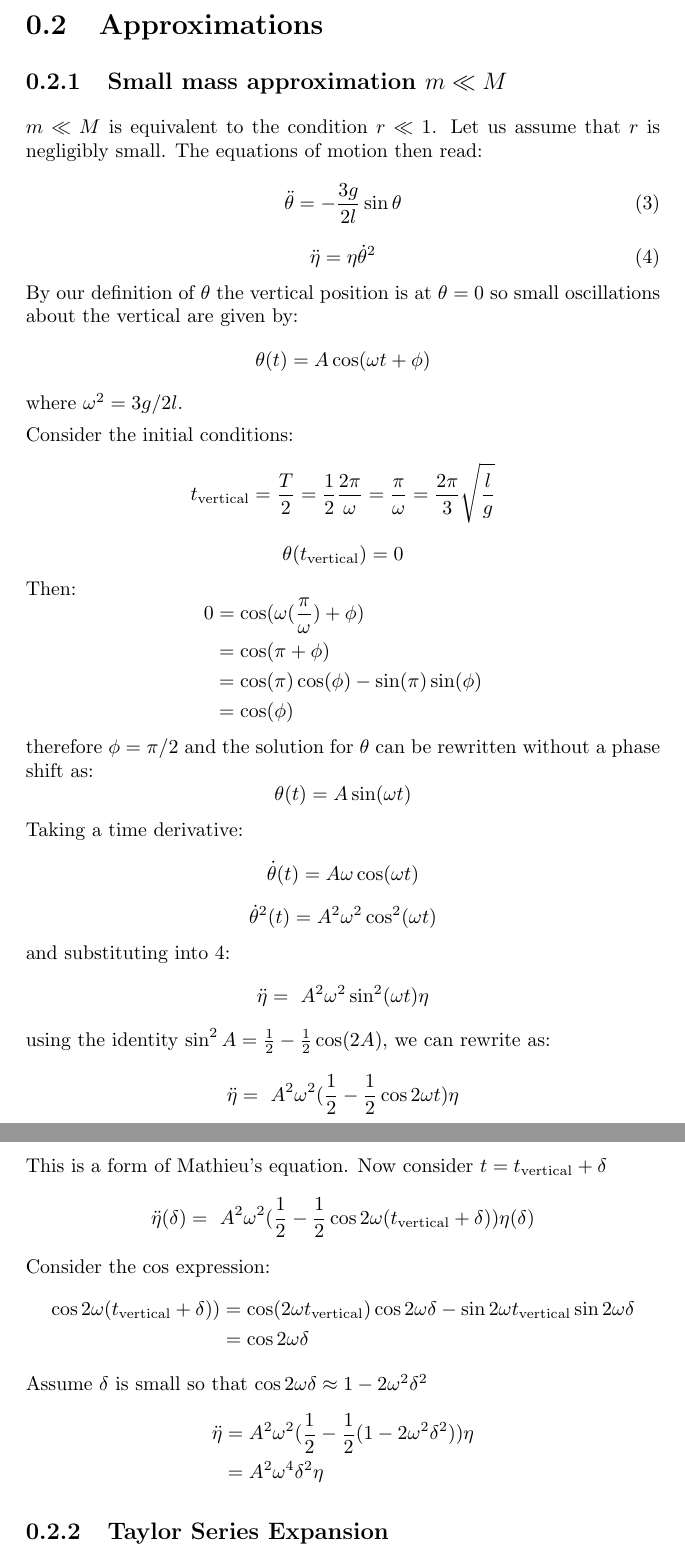
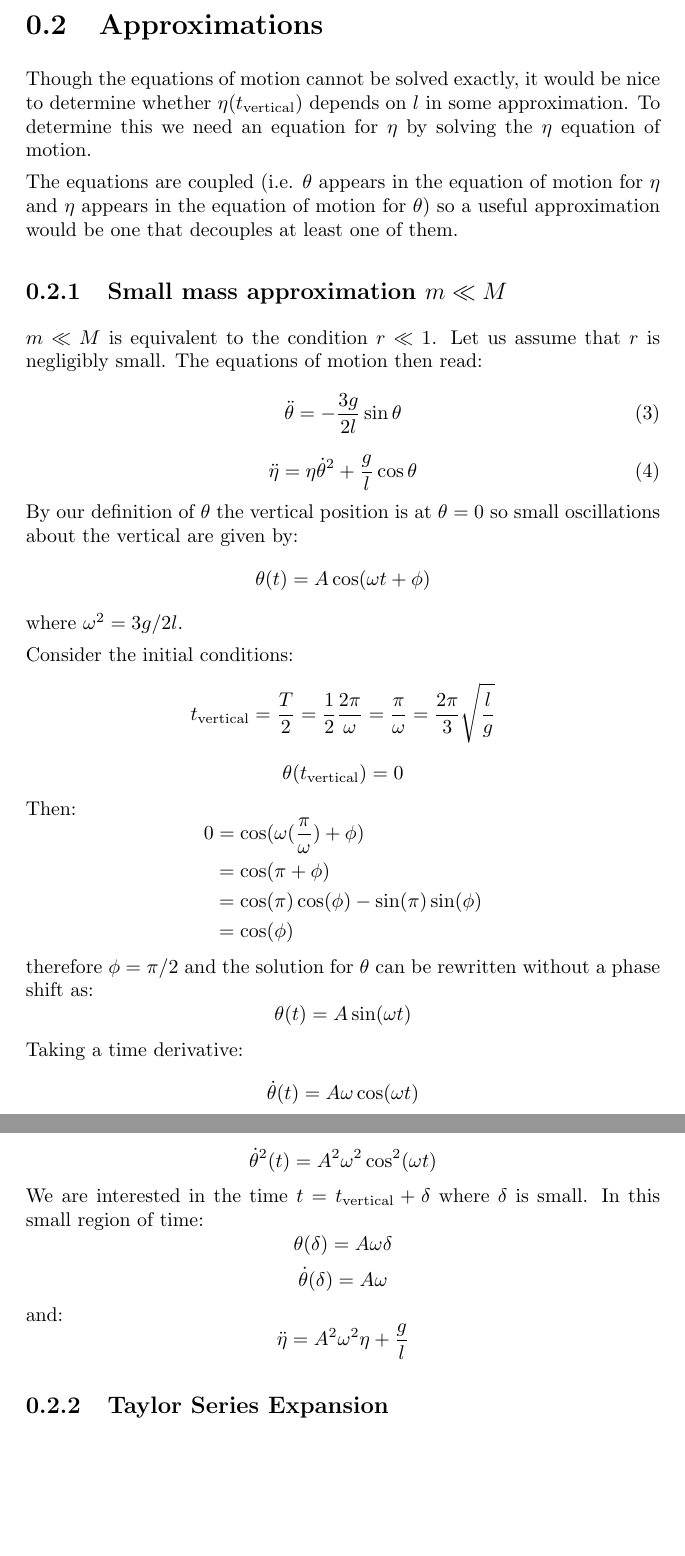
Before and after one commit to anthonysteel/physics, a LaTeX document (morin_cm/8_angular_momentum_pt1/chapter8.tex): two parts of pages 4 and 5 of 5, joined at a grey line, cut so that both start at the same text, the shorter picture padded with empty space. The pictures show the PDF file morin_cm/8_angular_momentum_pt1/chapter8.pdf that the author committed with the source.

Commit message:
Correct approximation

```diff
--- a/morin_cm/8_angular_momentum_pt1/chapter8.tex
+++ b/morin_cm/8_angular_momentum_pt1/chapter8.tex
@@ -133,3 +133,5 @@ r \frac{d}{dt}(\eta^2\dot{\theta}) + \frac{1}{3}\ddot{\theta} = -\frac{g}{l} (\f
 are the Euler-Lagrange equations.
 
 \section{Approximations}
+Though the equations of motion cannot be solved exactly, it would be nice to
+determine whether $\eta(t_\text{vertical})$ depends on $l$ in some approximation.
@@ -136,3 +144,5 @@ are the Euler-Lagrange equations.
+approximation would be one that decouples at least one of them.
+
 \subsection{Small mass approximation $m \ll M$}
 $m \ll M$ is equivalent to the condition $r \ll 1$. Let us assume that $r$ is
 negligibly small. The equations of motion then read:
@@ -140,7 +150,7 @@ negligibly small. The equations of motion then read:
 \ddot{\theta} = -\frac{3g}{2l} \sin \theta \label{small_r_el_theta}
 \end{equation}
 \begin{equation}
-\ddot{\eta} = \eta \dot{\theta}^2 \label{small_r_el_eta}
+\ddot{\eta} = \eta \dot{\theta}^2 \label{small_r_el_eta} + \frac{g}{l} \cos \theta
 \end{equation}
 By our definition of $\theta$ the vertical position is at $\theta = 0$ so small
 oscillations about the vertical are given by:
@@ -177,15 +187,13 @@ Taking a time derivative:
 \[
 \dot{\theta}^2(t) = A^2\omega^2 \cos^2 (\omega t)
 \]
-and substituting into $\ref{small_r_el_eta}$:
+We are interested in the time $t = t_\text{vertical} + \delta$ where $\delta$ is
+small. In this small region of time:
 \[
-\ddot{\eta} = \ A^2 \omega^2 \sin^2 (\omega t) \eta
+  \theta (\delta) = A\omega \delta
 \]
-using the identity $\sin^2A = \frac{1}{2} - \frac{1}{2} \cos(2A)$, we can
-rewrite as:
 \[
-  \ddot{\eta} = \ A^2 \omega^2 (\frac{1}{2} - \frac{1}{2} \cos 2\omega t) \eta
+  \dot{\theta} (\delta) = A \omega
 \]
-This is a form of Mathieu's equation. Now consider $t = t_\text{vertical} + \delta$
+and:
 \[
-  \ddot{\eta}(\delta) = \ A^2 \omega^2 (\frac{1}{2} - \frac{1}{2} \cos 2\omega(t_\text{vertical} + \delta))\eta(\delta)
@@ -197,12 +200,4 @@ Consider the $\cos$ expression:
-                                          &= \cos 2 \omega \delta
-\end{align}
-\]
-Assume $\delta$ is small so that $\cos 2\omega \delta \approx 1 - 2\omega^2 \delta^2$
-\[
-\begin{align}
-  \ddot{\eta} &= A^2 \omega^2 (\frac{1}{2} - \frac{1}{2} (1 - 2\omega^2 \delta^2)) \eta \\
-              &= A^2 \omega^4 \delta^2 \eta
-\end{align}
+  \ddot{\eta} = A^2 \omega^2 \eta + \frac{g}{l}
 \]
 \subsection{Taylor Series Expansion}
 Taylor expand $\eta$ and $x$ as:
```
Also changed, not shown: morin_cm/8_angular_momentum_pt1/chapter8.pdf, morin_cm/8_angular_momentum_pt1/chapter8.tex (13 more changed lines).
